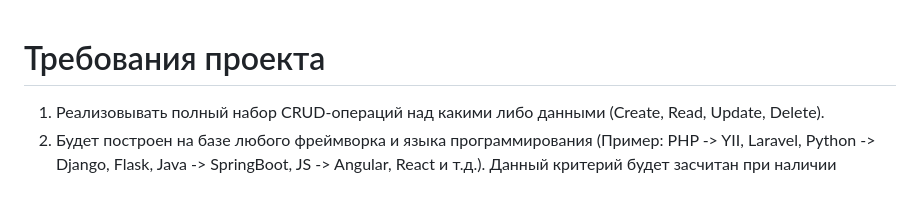
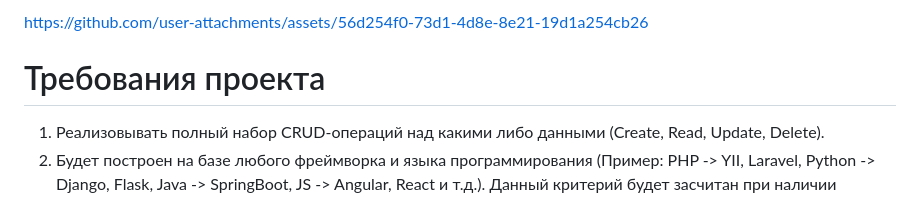
Before and after one commit to yakovlev05/yandex-cloud-2025, a Markdown page: README.md, the part around the change. Rendered like a GitHub page.

```diff
--- a/README.md
+++ b/README.md
@@ -1,3 +1,6 @@
+https://github.com/user-attachments/assets/56d254f0-73d1-4d8e-8e21-19d1a254cb26
+
+
 # Требования проекта
 
 1. Реализовывать полный набор CRUD-операций над какими либо данными (Create, Read, Update, Delete).
```
